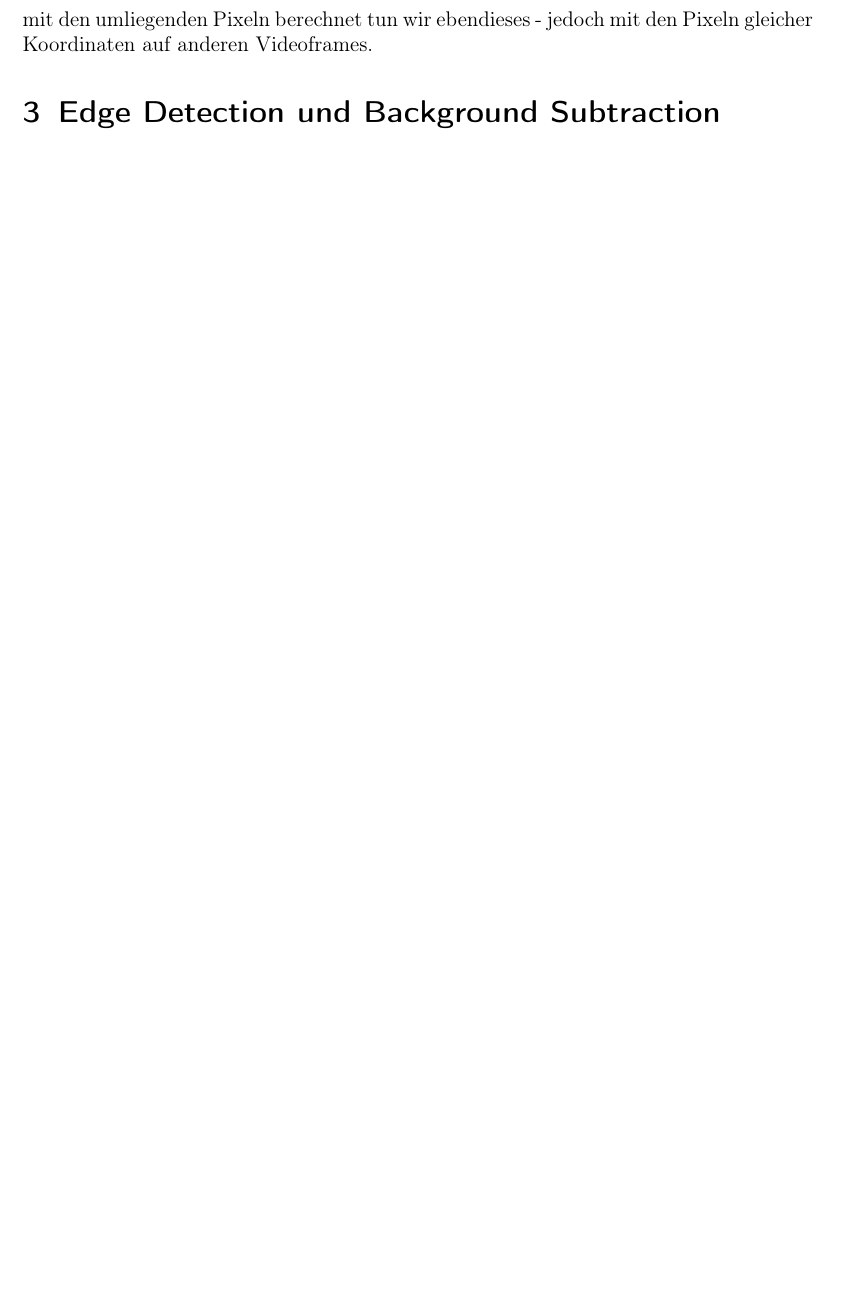
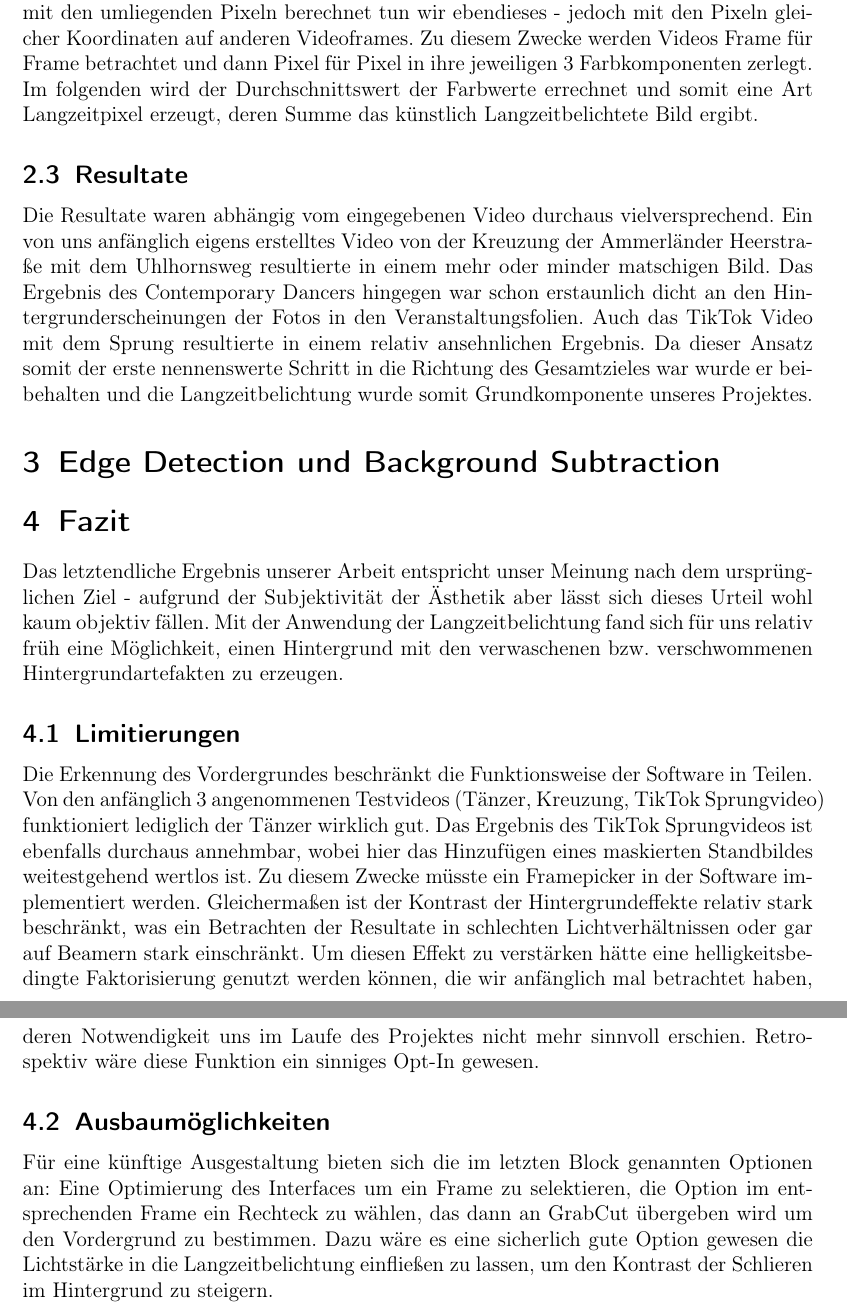
Before and after one commit to uol-mediaprocessing-2022-2023-classroom/project-freeze-me, a LaTeX document (documentary/freeze_me_docu.tex): part of page 2 of 2 before the commit and two parts of pages 2 and 3 of 3 after it, the two joined at a grey line, cut so that both start at the same text, the shorter picture padded with empty space. Compiled offline with pdfLaTeX.

Commit message:
Langzeitbelichtung und Fazit

```diff
--- a/documentary/freeze_me_docu.tex
+++ b/documentary/freeze_me_docu.tex
@@ -25,6 +25,3 @@ Eine weitere Inspiration f\"ur unsere Gruppe waren Videos mit viel Dynamik. Spor
 \subsection{Zielsetzung}Unser Projekt haben wir der folgende Zielsetzung gewidmet: \\
 \textit{Wir entwickeln ein Programm, welches es erm\"oglicht aus einem Video ein Bild zu erzeugen, welches die Bewegungsdynamik des Videos \"asthetisch einfasst und dabei den Eindruck fortw\"ahrender Bewegung erh\"alt.}
 
-\section{Inspiration: Langzeitbelichtung} %Erstmal Hendriks Sektion
-Das in den Er\"offnungsfolien gezeigte Bildmaterial erinnerte uns in Teilen doch recht stark an eine klassische Langzeitbelichtung, wie man sie aus der Analogfotografie oder der Fotographie mit DSLRs oder DSLMs kennt. Daher stellten wir uns die Frage, wie man dieses Konzept digital nachtr\"aglich unter Zuhilfenahme eines Videos anstelle eines Fotos reproduzieren kann. \\
-Der Ansatz, den wir hierbei Verfolgt haben ist relativ trivial. \"Ahnlich wie klassiche Filter den Inhaltswert eines Pixels anhand einer ggf. faktorisierten Durchschnittsberechnung mit den umliegenden Pixeln berechnet tun wir ebendieses - jedoch mit den Pixeln gleicher Koordinaten auf anderen Videoframes.
@@ -31,4 +32,19 @@ Der Ansatz, den wir hierbei Verfolgt haben ist relativ trivial. \"Ahnlich wie kl
+\subsection{Funktionsweise}Der Ansatz, den wir hierbei Verfolgt haben ist relativ trivial. \"Ahnlich wie klassiche Filter den
+Inhaltswert eines Pixels anhand einer ggf. faktorisierten Durchschnittsberechnung mit den umliegenden Pixeln berechnet tun wir ebendieses - jedoch mit den Pixeln gleicher Koordinaten auf anderen Videoframes. Zu diesem Zwecke werden Videos Frame f\"ur Frame betrachtet und dann Pixel f\"ur Pixel in ihre jeweiligen 3 Farbkomponenten zerlegt. Im folgenden wird der Durchschnittswert der Farbwerte errechnet und somit eine Art Langzeitpixel erzeugt, deren Summe das k\"unstlich Langzeitbelichtete Bild ergibt.
+ \subsection{Resultate}Die Resultate waren abh\"angig vom eingegebenen Video durchaus vielversprechend. Ein von uns anf\"anglich eigens erstelltes Video von der Kreuzung der Ammerl\"ander Heerstra{\ss}e mit dem Uhlhornsweg resultierte in einem mehr oder minder matschigen Bild. Das Ergebnis des Contemporary Dancers hingegen war schon erstaunlich dicht an den Hintergrunderscheinungen der Fotos in den Veranstaltungsfolien. Auch das TikTok Video mit dem Sprung resultierte in einem relativ ansehnlichen Ergebnis. Da dieser Ansatz somit der erste nennenswerte Schritt in die Richtung des Gesamtzieles war wurde er beibehalten und die Langzeitbelichtung
+wurde somit Grundkomponente unseres Projektes.
 
 \section{Edge Detection und Background Subtraction}
 
+\section{Fazit}
+Das letztendliche Ergebnis unserer Arbeit entspricht unser Meinung nach dem urspr\"unglichen Ziel - aufgrund der Subjektivit\"at der
+\"Asthetik aber l\"asst sich dieses Urteil wohl kaum objektiv f\"allen. Mit der Anwendung der Langzeitbelichtung fand sich f\"ur uns relativ
+fr\"uh eine M\"oglichkeit, einen Hintergrund mit den verwaschenen bzw. verschwommenen Hintergrundartefakten zu erzeugen.
+\subsection{Limitierungen}
+Die Erkennung des Vordergrundes beschr\"ankt die Funktionsweise der Software in Teilen. Von den anf\"anglich 3 angenommenen Testvideos
+$ ( $T\"anzer, Kreuzung, TikTok Sprungvideo$ ) $ funktioniert lediglich der T\"anzer wirklich gut. Das Ergebnis des TikTok Sprungvideos ist
+ebenfalls durchaus annehmbar, wobei hier das Hinzuf\"ugen eines maskierten Standbildes weitestgehend wertlos ist. Zu diesem Zwecke m\"usste ein Framepicker in der Software implementiert werden. Gleicherma{\ss}en ist der Kontrast der Hintergrundeffekte relativ stark beschr\"ankt, was ein Betrachten der Resultate in schlechten Lichtverh\"altnissen oder gar auf Beamern stark einschr\"ankt. Um diesen Effekt zu verst\"arken h\"atte eine helligkeitsbedingte Faktorisierung genutzt werden k\"onnen, die wir anf\"anglich mal betrachtet haben, deren Notwendigkeit uns im Laufe des Projektes nicht mehr sinnvoll erschien. Retrospektiv w\"are diese Funktion ein sinniges Opt-In gewesen.
+\subsection{Ausbaum\"oglichkeiten}
+F\"ur eine k\"unftige Ausgestaltung bieten sich die im letzten Block genannten Optionen an: Eine Optimierung des Interfaces um ein Frame zu selektieren, die Option im entsprechenden Frame ein Rechteck zu w\"ahlen, das dann an GrabCut \"ubergeben wird um den Vordergrund zu bestimmen. Dazu w\"are es eine sicherlich gute Option gewesen die Lichtst\"arke in die Langzeitbelichtung einflie{\ss}en zu lassen, um den Kontrast der Schlieren im Hintergrund zu steigern.
+
 \end{document}
```
Also changed, not shown: documentary/freeze_me_docu.pdf, documentary/freeze_me_docu.tex (6 more changed lines), 3 other files.
